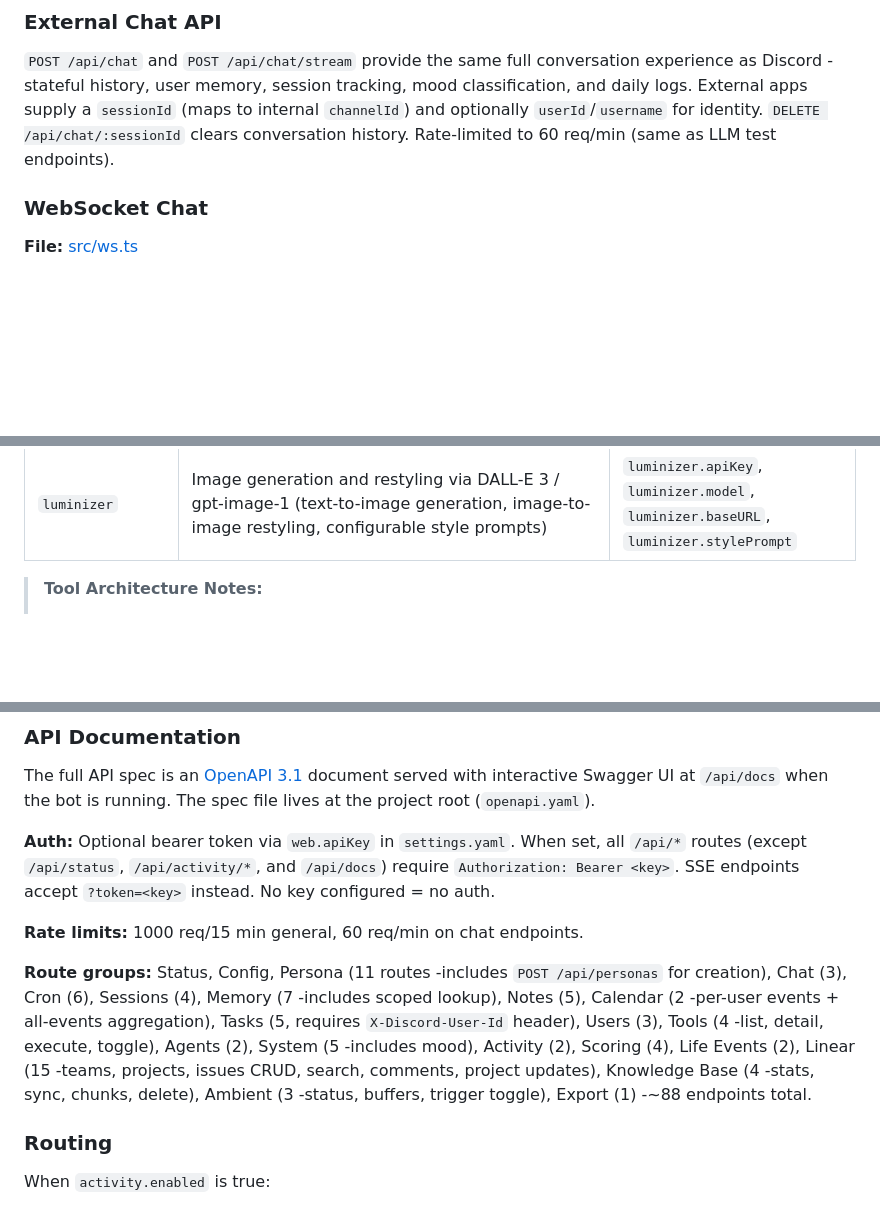
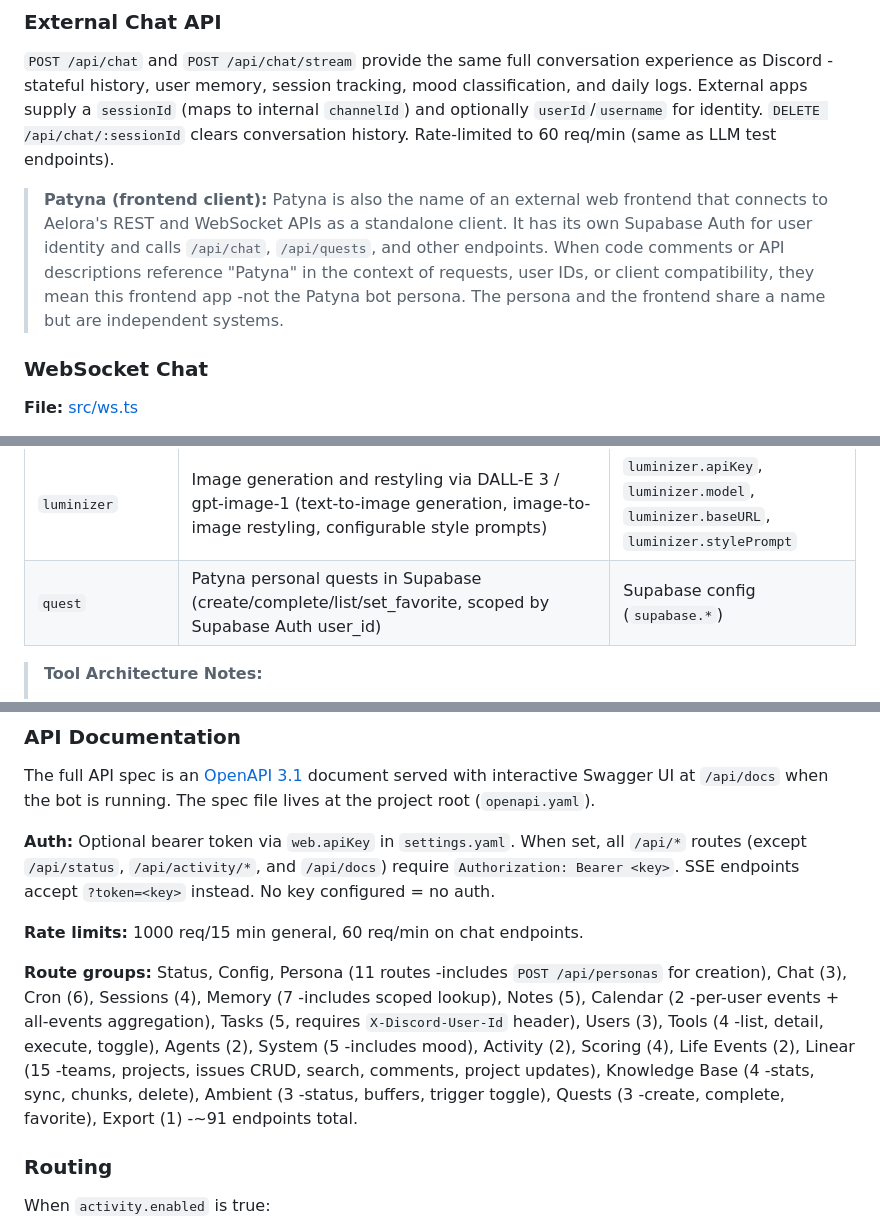
Before and after one commit to typhoidcoma/Aelora, a Markdown page: ARCHITECTURE.md, 3 parts joined by grey strips. GitHub-like rendering; blank space fills up the shorter version.

```diff
--- a/ARCHITECTURE.md
+++ b/ARCHITECTURE.md
@@ -291,6 +291,8 @@ Messages trimmed from history are queued per-channel for async summarization:
 
 `POST /api/chat` and `POST /api/chat/stream` provide the same full conversation experience as Discord -stateful history, user memory, session tracking, mood classification, and daily logs. External apps supply a `sessionId` (maps to internal `channelId`) and optionally `userId`/`username` for identity. `DELETE /api/chat/:sessionId` clears conversation history. Rate-limited to 60 req/min (same as LLM test endpoints).
 
+> **Patyna (frontend client):** Patyna is also the name of an external web frontend that connects to Aelora's REST and WebSocket APIs as a standalone client. It has its own Supabase Auth for user identity and calls `/api/chat`, `/api/quests`, and other endpoints. When code comments or API descriptions reference "Patyna" in the context of requests, user IDs, or client compatibility, they mean this frontend app -not the Patyna bot persona. The persona and the frontend share a name but are independent systems.
+
 ### WebSocket Chat
 
 **File:** [src/ws.ts](src/ws.ts)
@@ -640,6 +642,7 @@ Tool file names and exported tool names are usually aligned, but not always. For
 | `date` | Natural language date resolution via chrono-node (converts "next Friday" → ISO 8601) | none |
 | `linear` | Full Linear project management: issues CRUD, sub-issues, projects, teams, search, comments, GraphQL | `linear.apiKey` |
 | `luminizer` | Image generation and restyling via DALL-E 3 / gpt-image-1 (text-to-image generation, image-to-image restyling, configurable style prompts) | `luminizer.apiKey`, `luminizer.model`, `luminizer.baseURL`, `luminizer.stylePrompt` |
+| `quest` | Patyna personal quests in Supabase (create/complete/list/set_favorite, scoped by Supabase Auth user_id) | Supabase config (`supabase.*`) |
 
 > **Tool Architecture Notes:**
 > - `google_calendar` exports CRUD functions (`createEvent`, `updateEvent`, `deleteEvent`, `listEvents`) used by `calendar` and heartbeat handlers. Its own tool registration is read-only (list events, list calendars).
@@ -1493,7 +1496,7 @@ The full API spec is an [OpenAPI 3.1](openapi.yaml) document served with interac
 
 **Rate limits:** 1000 req/15 min general, 60 req/min on chat endpoints.
 
-**Route groups:** Status, Config, Persona (11 routes -includes `POST /api/personas` for creation), Chat (3), Cron (6), Sessions (4), Memory (7 -includes scoped lookup), Notes (5), Calendar (2 -per-user events + all-events aggregation), Tasks (5, requires `X-Discord-User-Id` header), Users (3), Tools (4 -list, detail, execute, toggle), Agents (2), System (5 -includes mood), Activity (2), Scoring (4), Life Events (2), Linear (15 -teams, projects, issues CRUD, search, comments, project updates), Knowledge Base (4 -stats, sync, chunks, delete), Ambient (3 -status, buffers, trigger toggle), Export (1) -~88 endpoints total.
+**Route groups:** Status, Config, Persona (11 routes -includes `POST /api/personas` for creation), Chat (3), Cron (6), Sessions (4), Memory (7 -includes scoped lookup), Notes (5), Calendar (2 -per-user events + all-events aggregation), Tasks (5, requires `X-Discord-User-Id` header), Users (3), Tools (4 -list, detail, execute, toggle), Agents (2), System (5 -includes mood), Activity (2), Scoring (4), Life Events (2), Linear (15 -teams, projects, issues CRUD, search, comments, project updates), Knowledge Base (4 -stats, sync, chunks, delete), Ambient (3 -status, buffers, trigger toggle), Quests (3 -create, complete, favorite), Export (1) -~91 endpoints total.
 
 ### Routing
 
```
Also changed, not shown: README.md (+2 -0 lines).
